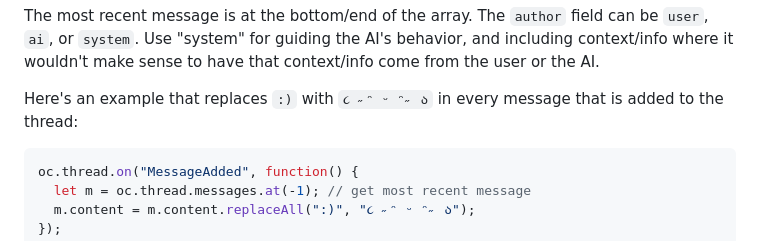
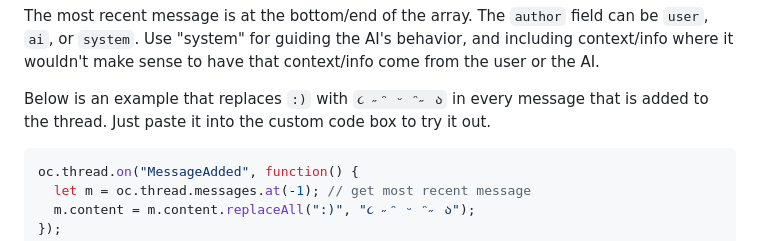
Before and after one commit to josephrocca/OpenCharacters, a Markdown page: docs/custom-code.md, the part around the change. Rendered like a GitHub page.

````diff
--- a/docs/custom-code.md
+++ b/docs/custom-code.md
@@ -43,7 +43,7 @@ Within your custom code, you can access and update `oc.thread.messages`. It's an
 ```
 The most recent message is at the bottom/end of the array. The `author` field can be `user`, `ai`, or `system`. Use "system" for guiding the AI's behavior, and including context/info where it wouldn't make sense to have that context/info come from the user or the AI.
 
-Here's an example that replaces `:)` with `૮ ˶ᵔ ᵕ ᵔ˶ ა` in every message that is added to the thread:
+Below is an example that replaces `:)` with `૮ ˶ᵔ ᵕ ᵔ˶ ა` in every message that is added to the thread. Just paste it into the custom code box to try it out.
 ```js
 oc.thread.on("MessageAdded", function() {
   let m = oc.thread.messages.at(-1); // get most recent message
````
